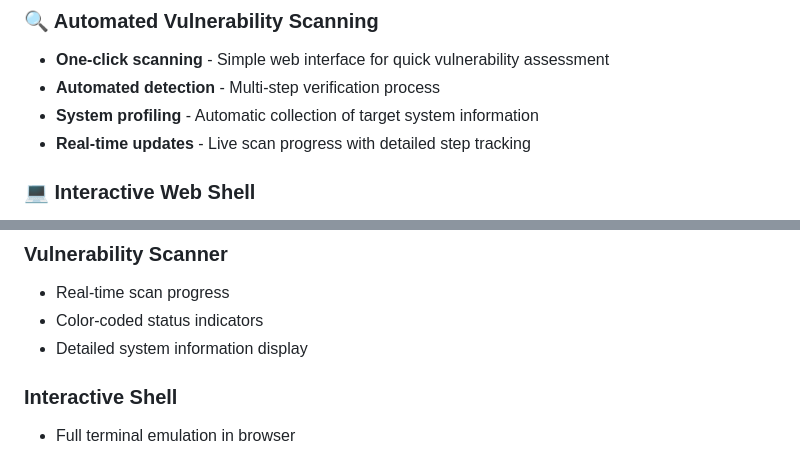
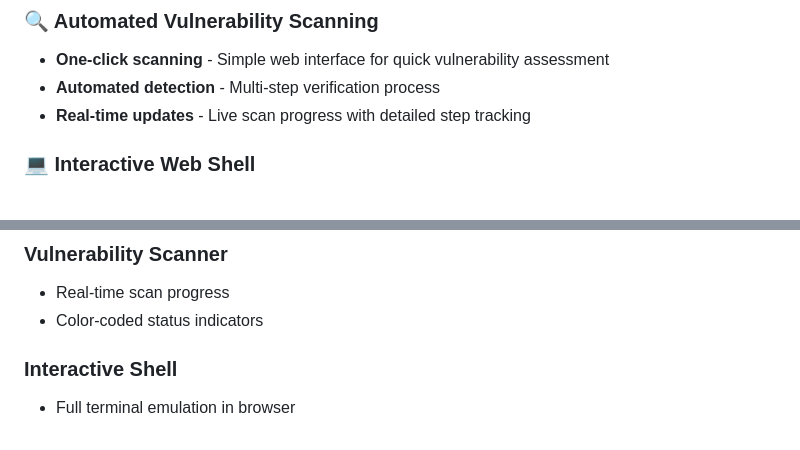
Before and after one commit to deepankarkumar1/React2Shell-scanner, a Markdown page: README.md, 2 parts joined by grey strips. Rendered like a GitHub page.

Commit message:
Refine README by removing unnecessary details
Removed redundant bullet points from the README sections.

```diff
--- a/README.md
+++ b/README.md
@@ -15,7 +15,6 @@ A professional-grade web-based security tool for detecting and exploiting the Re
 ### 🔍 Automated Vulnerability Scanning
 - **One-click scanning** - Simple web interface for quick vulnerability assessment
 - **Automated detection** - Multi-step verification process
-- **System profiling** - Automatic collection of target system information
 - **Real-time updates** - Live scan progress with detailed step tracking
 
 ### 💻 Interactive Web Shell
@@ -47,7 +46,6 @@ A professional-grade web-based security tool for detecting and exploiting the Re
 ### Vulnerability Scanner
 - Real-time scan progress
 - Color-coded status indicators
-- Detailed system information display
 
 ### Interactive Shell
 - Full terminal emulation in browser
```
